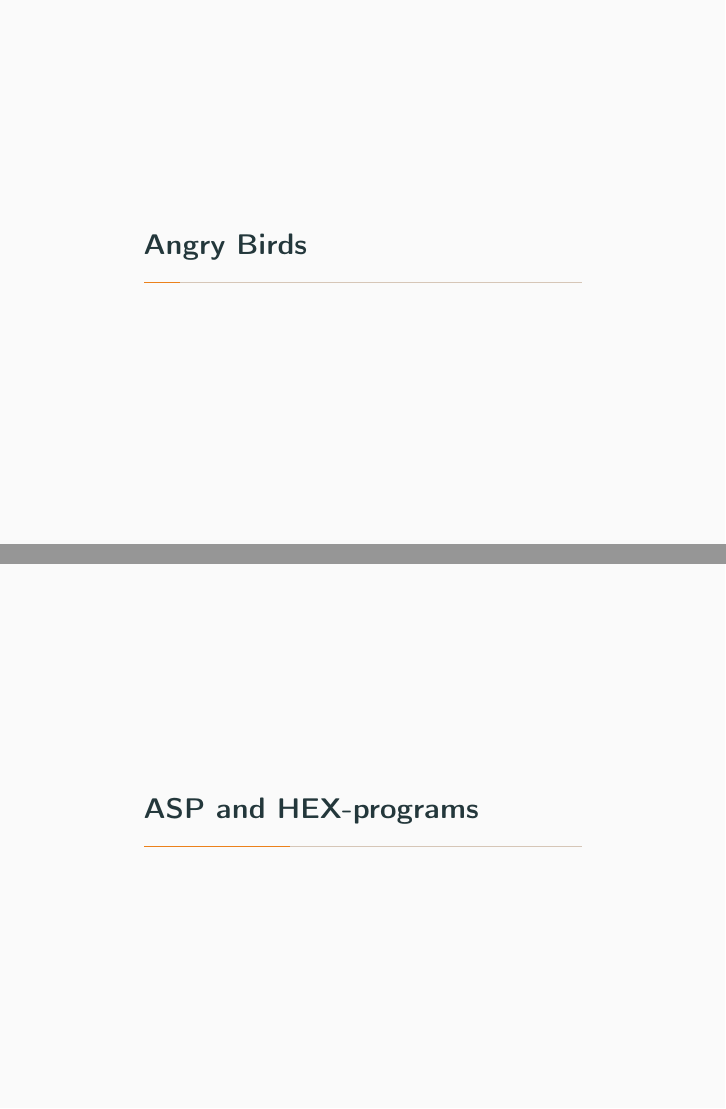
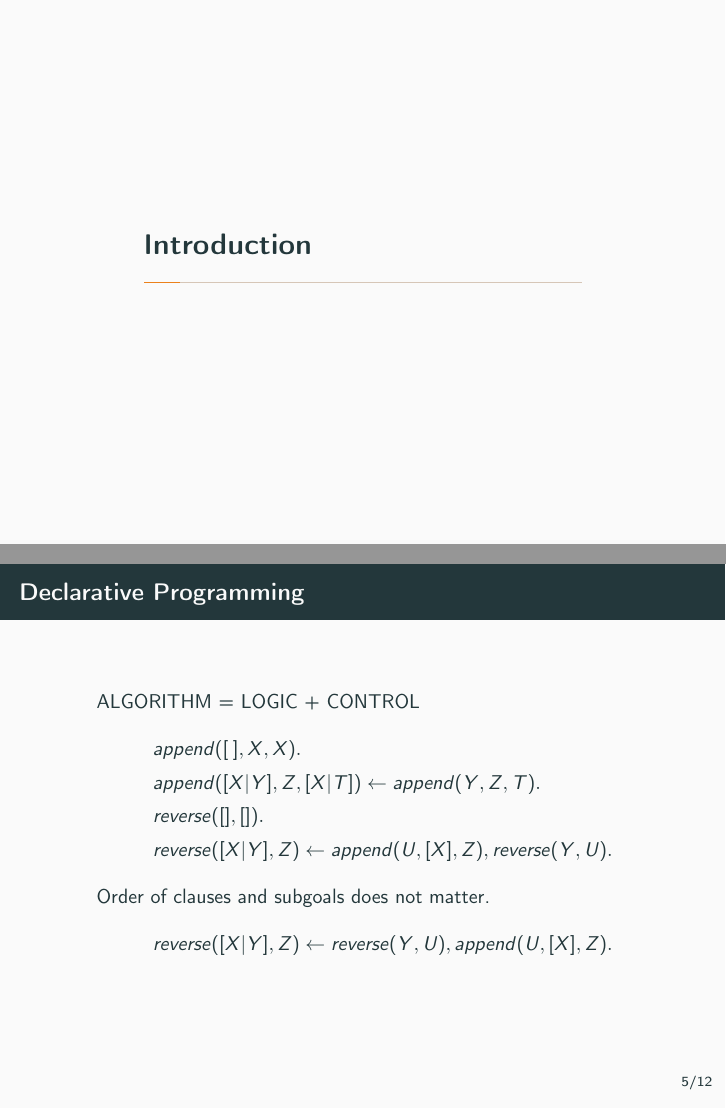
Before and after one commit to lorenzleutgeb/angry, LaTeX slides (slides/presentation.tex): pages 3 and 11 of 32 before the commit and pages 3 and 12 of 31 after it, joined at a grey line. Compiled offline with pdfLaTeX.

Commit message:
Add sections

```diff
--- a/slides/presentation.tex
+++ b/slides/presentation.tex
@@ -32,10 +32,11 @@
     \tableofcontents
 \end{frame}
 
-\section{Angry Birds}
+\section{Introduction}
 
-\begin{frame}
- 	\frametitle{Angry Birds - The Game}
+\subsection{Angry Birds}
+
+\begin{frame}{The Game}
 	\begin{figure}
   		\includegraphics[width=300pt]{./img/angry-birds.jpg}
 	\end{figure}
@@ -76,9 +76,9 @@
 	\end{itemize}
 \end{frame}
 
-\section{ASP and HEX-programs}
-\begin{frame}
-	\frametitle{Declarative Programming}
+\subsection{ASP and HEX-programs}
+
+\begin{frame}{Declarative Programming}
  	\begin{center}
  	\begin{itemize}
 	\item<1->[] ALGORITHM = LOGIC + CONTROL
```
Also changed, not shown: slides/presentation.tex (18 more changed lines).
